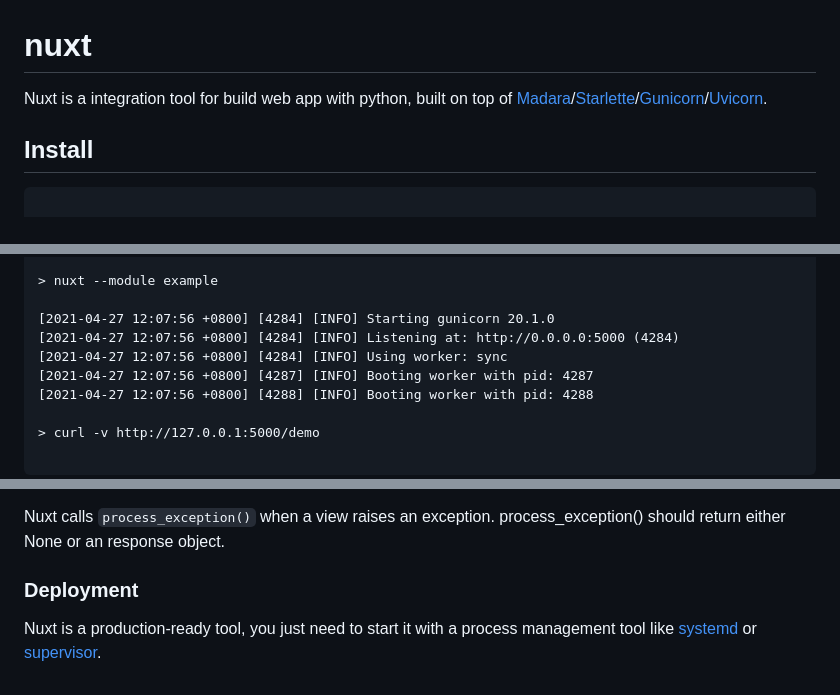
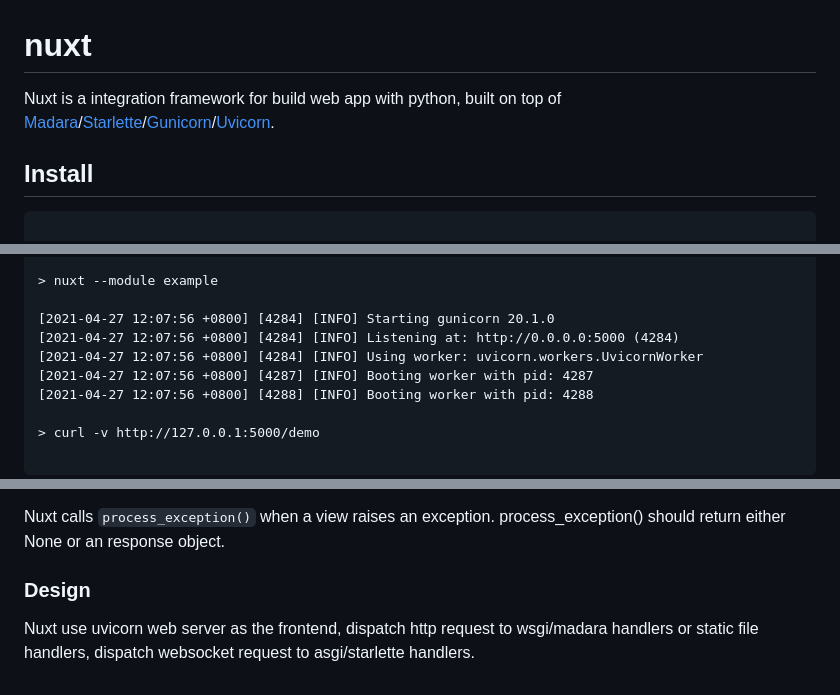
Before and after one commit to Arvintian/nuxt, a Markdown page: README.md, 3 parts joined by grey strips. GitHub-like rendering.

```diff
--- a/README.md
+++ b/README.md
@@ -1,6 +1,6 @@
 # nuxt
 
-Nuxt is a integration tool for build web app with python, built on top of [Madara](https://github.com/Arvintian/madara)/[Starlette](https://github.com/encode/starlette)/[Gunicorn](https://github.com/benoitc/gunicorn)/[Uvicorn](https://github.com/encode/uvicorn).
+Nuxt is a integration framework for build web app with python, built on top of [Madara](https://github.com/Arvintian/madara)/[Starlette](https://github.com/encode/starlette)/[Gunicorn](https://github.com/benoitc/gunicorn)/[Uvicorn](https://github.com/encode/uvicorn).
 
 ## Install
 
@@ -49,7 +49,7 @@ def demo(request):
 
 [2021-04-27 12:07:56 +0800] [4284] [INFO] Starting gunicorn 20.1.0
 [2021-04-27 12:07:56 +0800] [4284] [INFO] Listening at: http://0.0.0.0:5000 (4284)
-[2021-04-27 12:07:56 +0800] [4284] [INFO] Using worker: sync
+[2021-04-27 12:07:56 +0800] [4284] [INFO] Using worker: uvicorn.workers.UvicornWorker
 [2021-04-27 12:07:56 +0800] [4287] [INFO] Booting worker with pid: 4287
 [2021-04-27 12:07:56 +0800] [4288] [INFO] Booting worker with pid: 4288
 
@@ -222,6 +222,6 @@ The `get_response` callable provided by Nuxt might be the actual view (if this i
 
 Nuxt calls `process_exception()` when a view raises an exception. process_exception() should return either None or an response object.
 
-### Deployment
+### Design
 
-Nuxt is a production-ready tool, you just need to start it with a process management tool like [systemd](https://systemd.io/) or [supervisor](http://supervisord.org/).
+Nuxt use uvicorn web server as the frontend, dispatch http request to wsgi/madara handlers or static file handlers, dispatch websocket request to asgi/starlette handlers.
```
